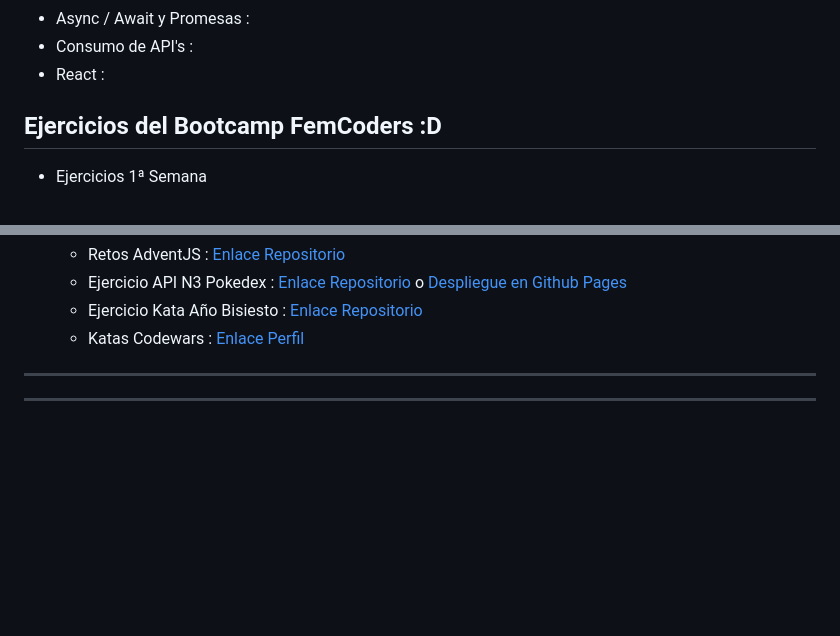
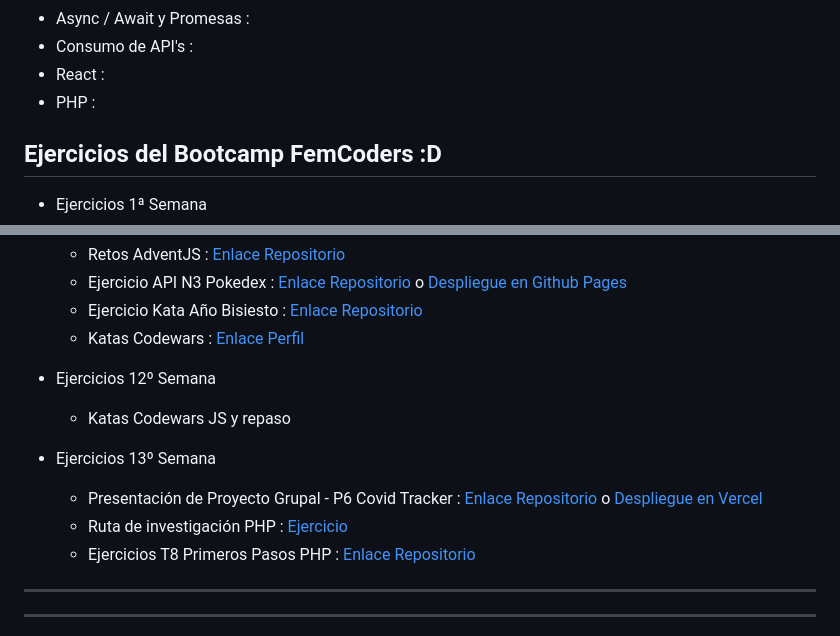
Before and after one commit to DevDesiree/F5-FemCoders, a Markdown page: README.md, 2 parts joined by grey strips. Rendered like a GitHub page; blank space fills up the shorter version.

```diff
--- a/README.md
+++ b/README.md
@@ -28,6 +28,7 @@ En este repositorio guardare :
 - Async / Await y Promesas :
 - Consumo de API's :
 - React :
+- PHP :
 
 
 ## Ejercicios del Bootcamp FemCoders :D
@@ -85,7 +86,15 @@ En este repositorio guardare :
     - Ejercicio Kata Año Bisiesto : [Enlace Repositorio](https://github.com/DevDesiree/F5-Kata_Anio_Bisiesto)
     - Katas Codewars : [Enlace Perfil](https://www.codewars.com/users/DevDesiree)
 
+- Ejercicios 12º Semana
 
+    - Katas Codewars JS y repaso
+
+- Ejercicios 13º Semana
+
+    - Presentación de Proyecto Grupal - P6 Covid Tracker : [Enlace Repositorio](https://github.com/Kalypso89/P6-COVID-TRACKER) o [Despliegue en Vercel](https://p6-covid-tracker.vercel.app/)
+    - Ruta de investigación PHP : [Ejercicio](./EjerciciosF5/PHP/investigacion-php.md)
+    - Ejercicios T8 Primeros Pasos PHP : [Enlace Repositorio](https://github.com/DevDesiree/F5-First_Steps_PHP)
 ---
 ---
 
```
